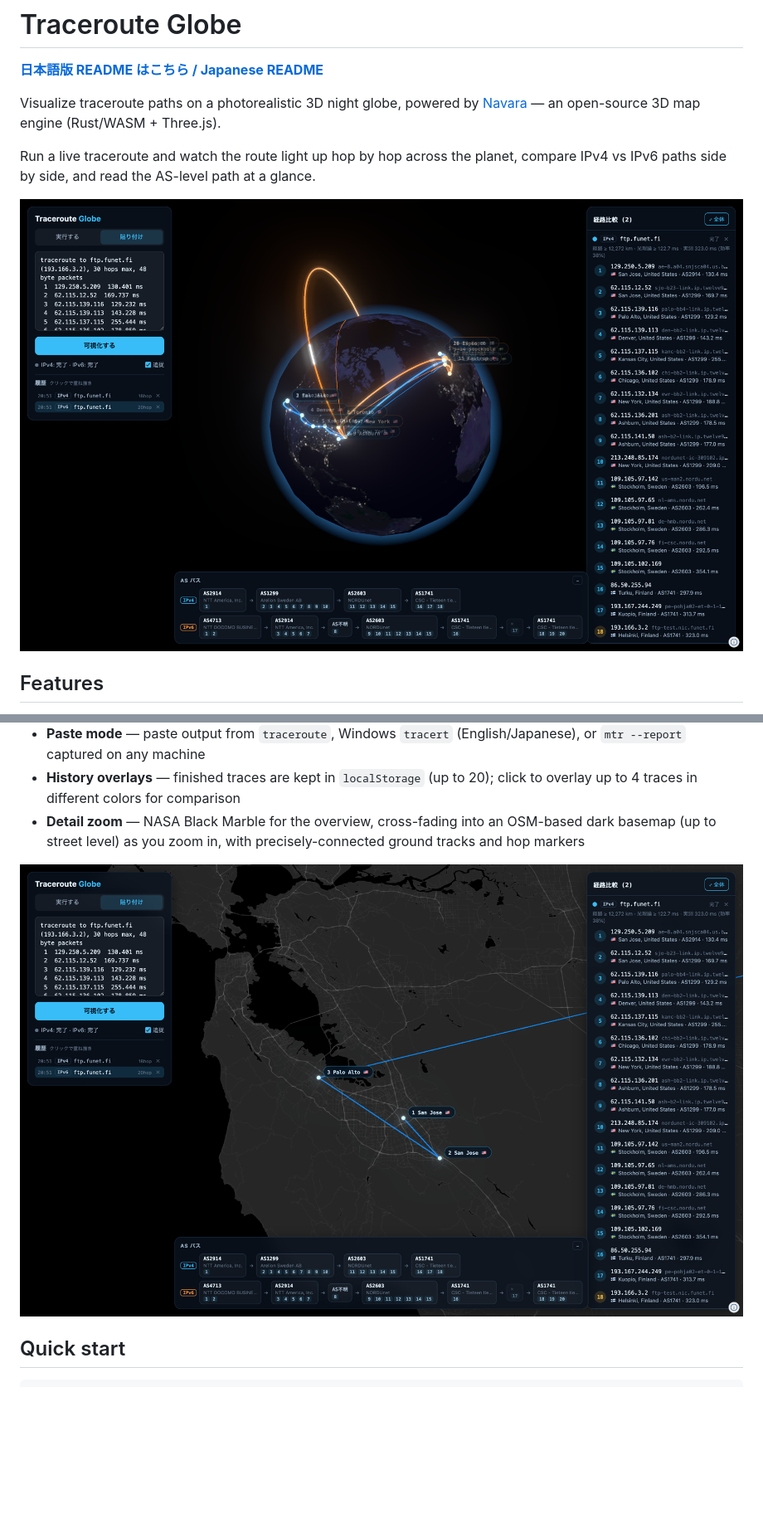
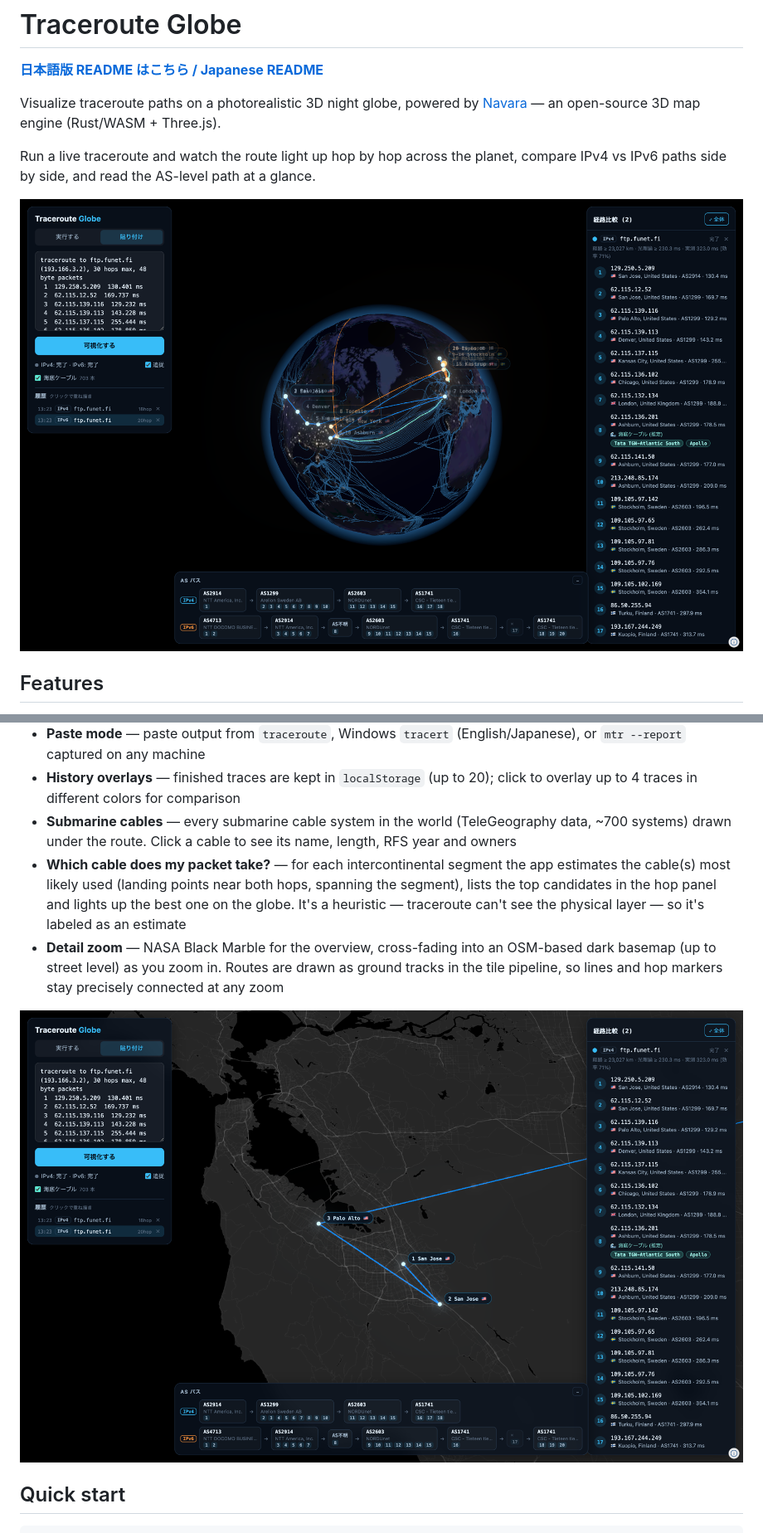
Before and after one commit to nnnnnnnnnke/traceroute-globe, a Markdown page: README.md, 2 parts joined by grey strips. Shown at 83% size. Rendered like a GitHub page; pictures changed too: docs/screenshot-detail.png, docs/screenshot-hero.png; blank space fills up the shorter version.

```diff
--- a/README.md
+++ b/README.md
@@ -28,9 +28,18 @@ compare IPv4 vs IPv6 paths side by side, and read the AS-level path at a glance.
   (English/Japanese), or `mtr --report` captured on any machine
 - **History overlays** — finished traces are kept in `localStorage` (up to 20);
   click to overlay up to 4 traces in different colors for comparison
+- **Submarine cables** — every submarine cable system in the world
+  (TeleGeography data, ~700 systems) drawn under the route. Click a cable to see
+  its name, length, RFS year and owners
+- **Which cable does my packet take?** — for each intercontinental segment the
+  app estimates the cable(s) most likely used (landing points near both hops,
+  spanning the segment), lists the top candidates in the hop panel and lights up
+  the best one on the globe. It's a heuristic — traceroute can't see the
+  physical layer — so it's labeled as an estimate
 - **Detail zoom** — NASA Black Marble for the overview, cross-fading into an
-  OSM-based dark basemap (up to street level) as you zoom in, with
-  precisely-connected ground tracks and hop markers
+  OSM-based dark basemap (up to street level) as you zoom in. Routes are drawn
+  as ground tracks in the tile pipeline, so lines and hop markers stay
+  precisely connected at any zoom
 
 ![Zoomed in to the San Francisco Bay Area — ground tracks connect the San Jose and Palo Alto hops at street level](docs/screenshot-detail.png)
 
```
Also changed, not shown: other parts of README.md (+20 -11 lines), README.ja.md (+28 -14 lines), 8 other files.
